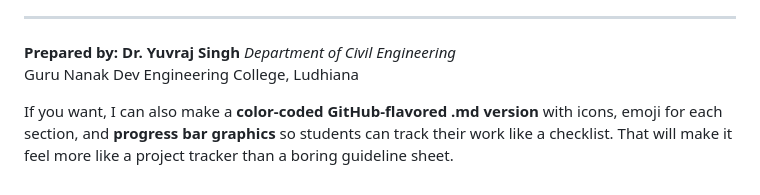
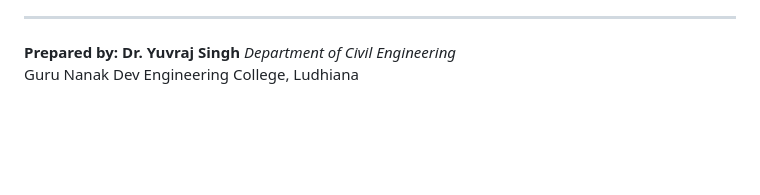
Before and after one commit to gndec-yjs/SMCE, a Markdown page: Contents/Guidelines.md, the part around one of its changes. Drawn GitHub-style; blank space fills up the shorter version.

```diff
--- a/Contents/Guidelines.md
+++ b/Contents/Guidelines.md
@@ -194,6 +195,3 @@ Your performance will be assessed on:
 **Dr. Yuvraj Singh**
 *Department of Civil Engineering*
 Guru Nanak Dev Engineering College, Ludhiana
-
-
-If you want, I can also make a **color-coded GitHub-flavored .md version** with icons, emoji for each section, and **progress bar graphics** so students can track their work like a checklist. That will make it feel more like a project tracker than a boring guideline sheet.
```
Also changed, not shown: other parts of Contents/Guidelines.md (+1 -0 lines).
